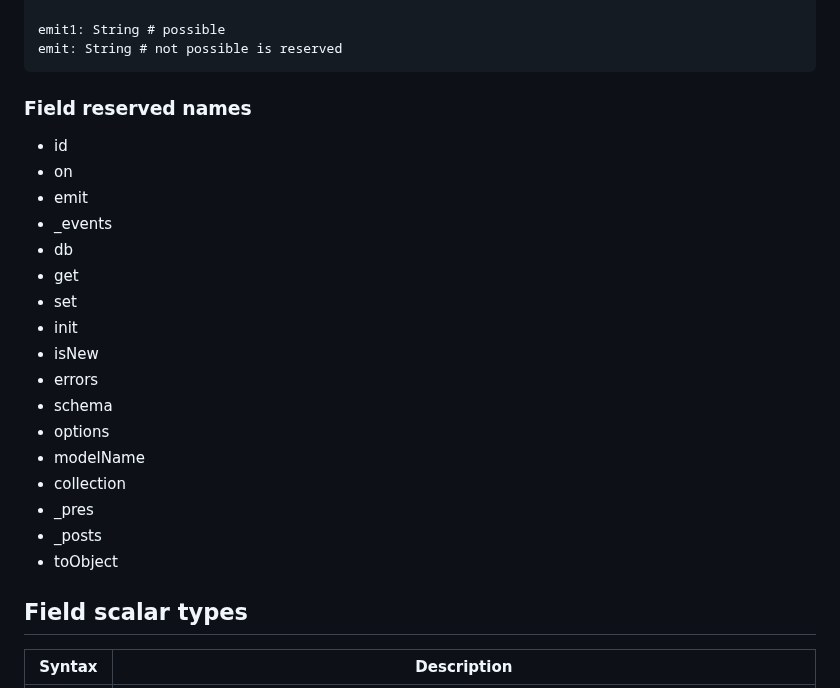
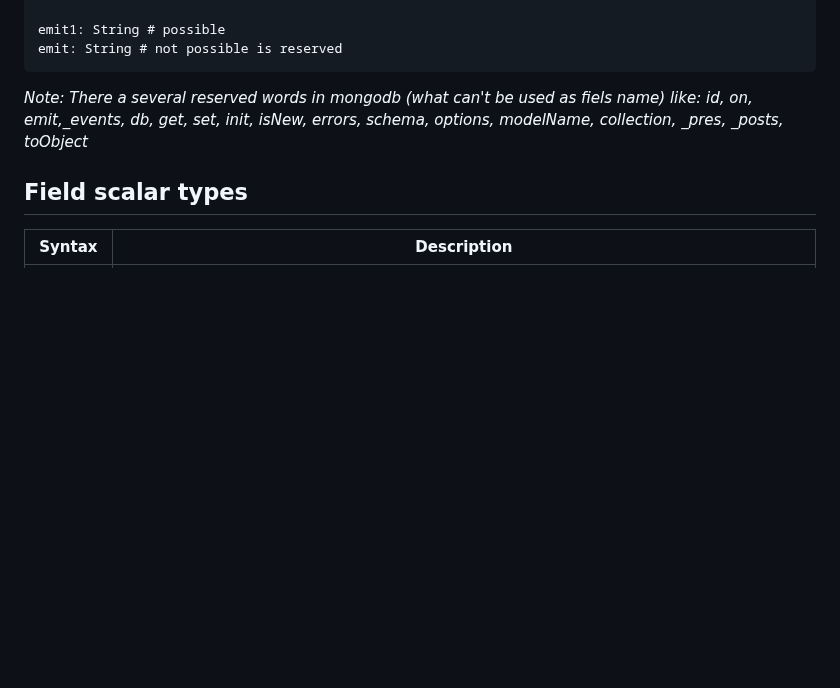
Before and after one commit to miuan/graphql-monster-builder, a Markdown page: Schema.md, the part around one of its changes. GitHub-like rendering; blank space fills up the shorter version.

````diff
--- a/Schema.md
+++ b/Schema.md
@@ -121,25 +44,7 @@ emit1: String # possible
 emit: String # not possible is reserved
 ```
 
-### Field reserved names
-
--   id
--   on
--   emit
--   \_events
--   db
--   get
--   set
--   init
--   isNew
--   errors
--   schema
--   options
--   modelName
--   collection
--   \_pres
--   \_posts
--   toObject
+_Note: There a several reserved words in mongodb (what can't be used as fiels name) like: id, on, emit,\_events, db, get, set, init, isNew, errors, schema, options, modelName, collection, \_pres, \_posts, toObject_
 
 ## Field scalar types
 
````
Also changed, not shown: other parts of Schema.md (+75 -77 lines), Readme.md (+109 -11 lines), doc/assets/graphql.png (added), doc/assets/swagger.png (added).
